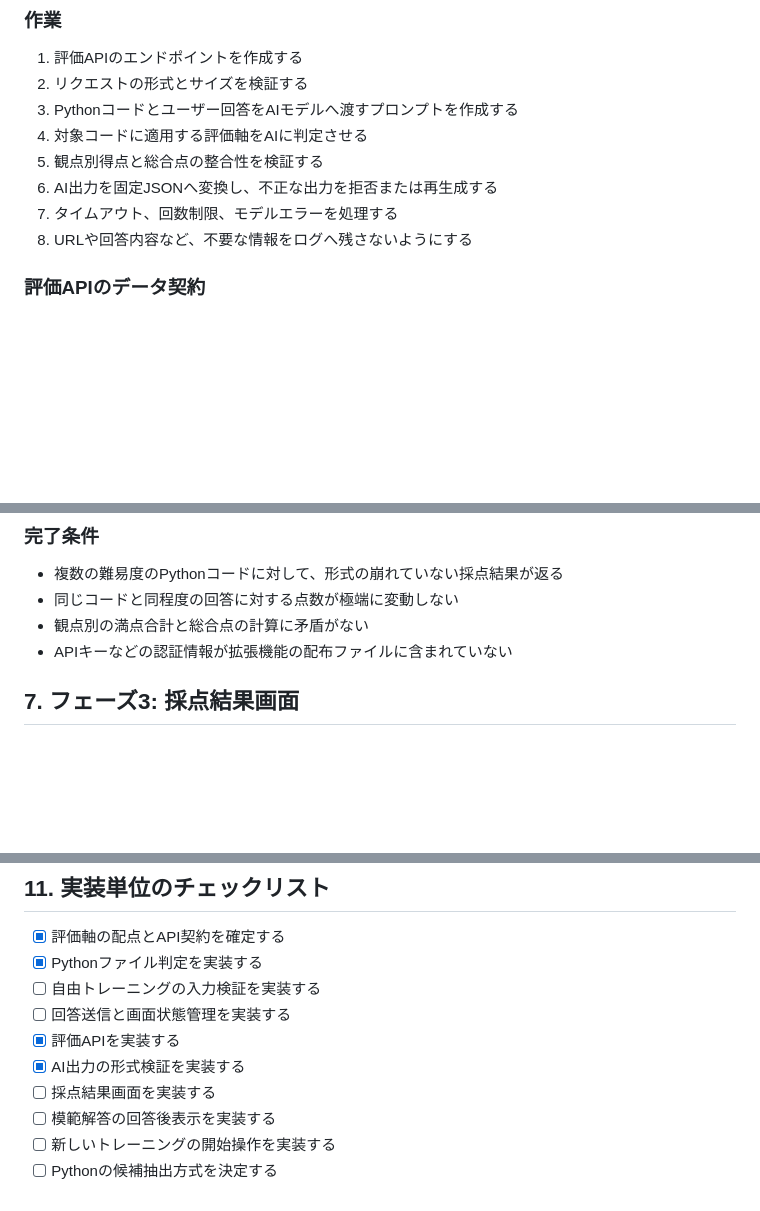
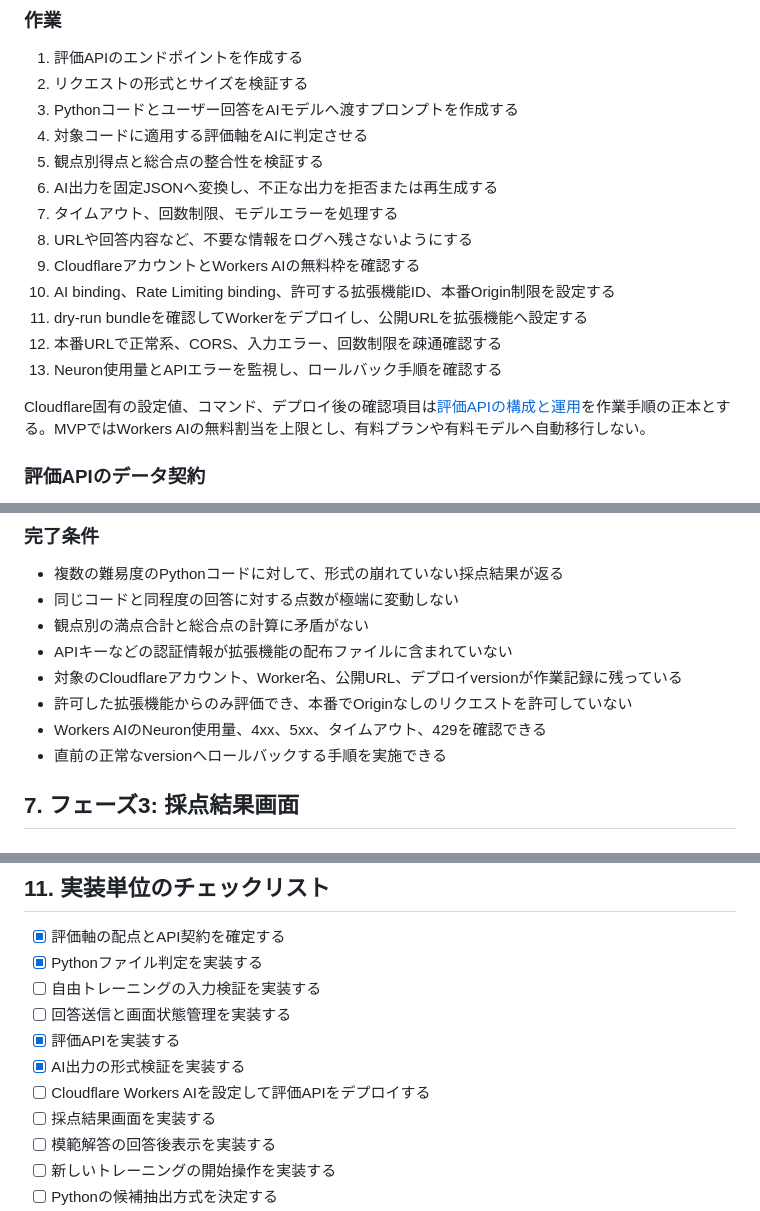
Before and after one commit to kab0718/code-reading-trainer, a Markdown page: docs/implementation-plan.md, 3 parts joined by grey strips. Drawn GitHub-style; blank space fills up the shorter version.

```diff
--- a/docs/implementation-plan.md
+++ b/docs/implementation-plan.md
@@ -102,6 +102,13 @@ Code Reading TrainerのMVPを、動作確認可能な小さな単位に分けて
 6. AI出力を固定JSONへ変換し、不正な出力を拒否または再生成する
 7. タイムアウト、回数制限、モデルエラーを処理する
 8. URLや回答内容など、不要な情報をログへ残さないようにする
+9. CloudflareアカウントとWorkers AIの無料枠を確認する
+10. AI binding、Rate Limiting binding、許可する拡張機能ID、本番Origin制限を設定する
+11. dry-run bundleを確認してWorkerをデプロイし、公開URLを拡張機能へ設定する
+12. 本番URLで正常系、CORS、入力エラー、回数制限を疎通確認する
+13. Neuron使用量とAPIエラーを監視し、ロールバック手順を確認する
+
+Cloudflare固有の設定値、コマンド、デプロイ後の確認項目は[評価APIの構成と運用](evaluation-api-operations.md)を作業手順の正本とする。MVPではWorkers AIの無料割当を上限とし、有料プランや有料モデルへ自動移行しない。
 
 ### 評価APIのデータ契約
 
@@ -161,6 +168,10 @@ Code Reading TrainerのMVPを、動作確認可能な小さな単位に分けて
 - 同じコードと同程度の回答に対する点数が極端に変動しない
 - 観点別の満点合計と総合点の計算に矛盾がない
 - APIキーなどの認証情報が拡張機能の配布ファイルに含まれていない
+- 対象のCloudflareアカウント、Worker名、公開URL、デプロイversionが作業記録に残っている
+- 許可した拡張機能からのみ評価でき、本番でOriginなしのリクエストを許可していない
+- Workers AIのNeuron使用量、4xx、5xx、タイムアウト、429を確認できる
+- 直前の正常なversionへロールバックする手順を実施できる
 
 ## 7. フェーズ3: 採点結果画面
 
@@ -282,6 +293,7 @@ Code Reading TrainerのMVPを、動作確認可能な小さな単位に分けて
 - [ ] 回答送信と画面状態管理を実装する
 - [x] 評価APIを実装する
 - [x] AI出力の形式検証を実装する
+- [ ] Cloudflare Workers AIを設定して評価APIをデプロイする
 - [ ] 採点結果画面を実装する
 - [ ] 模範解答の回答後表示を実装する
 - [ ] 新しいトレーニングの開始操作を実装する
```
Also changed, not shown: docs/evaluation-api-operations.md (+50 -2 lines).
